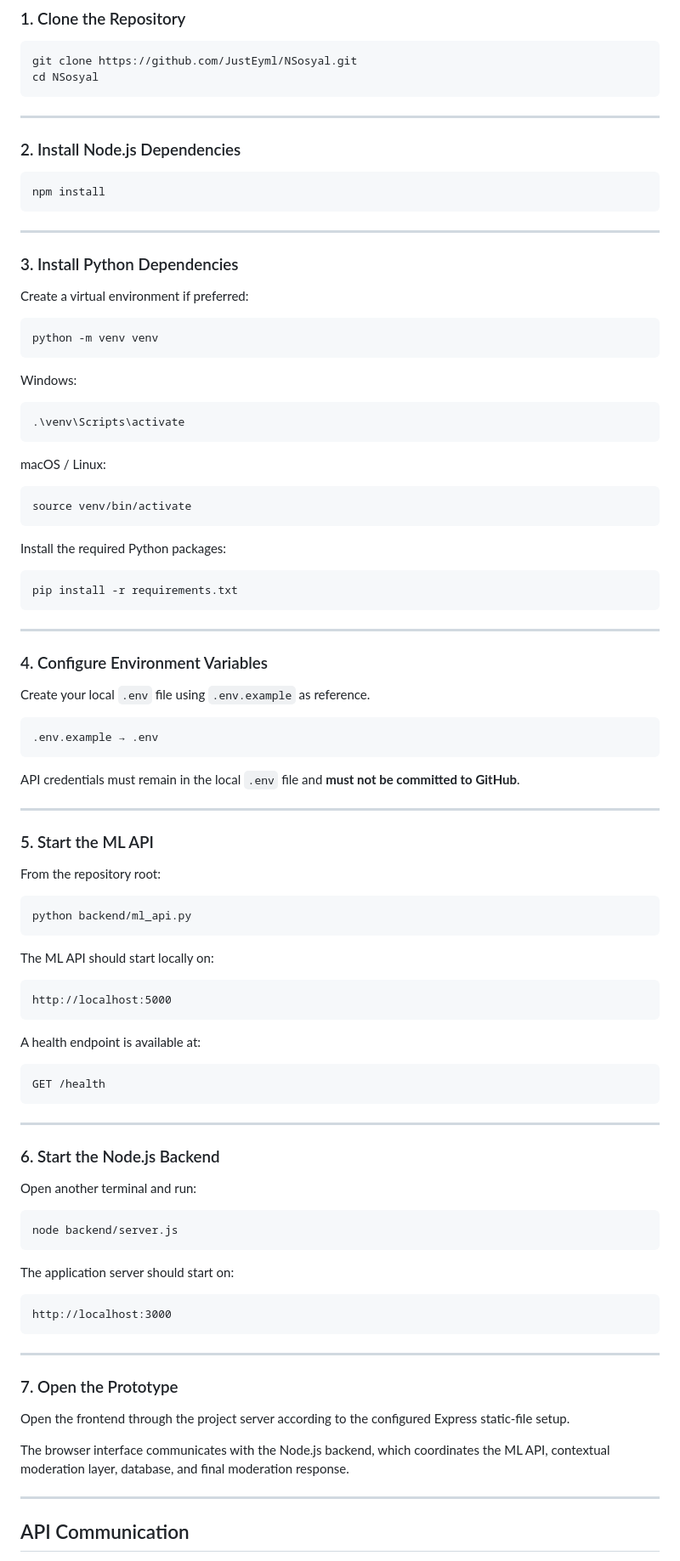
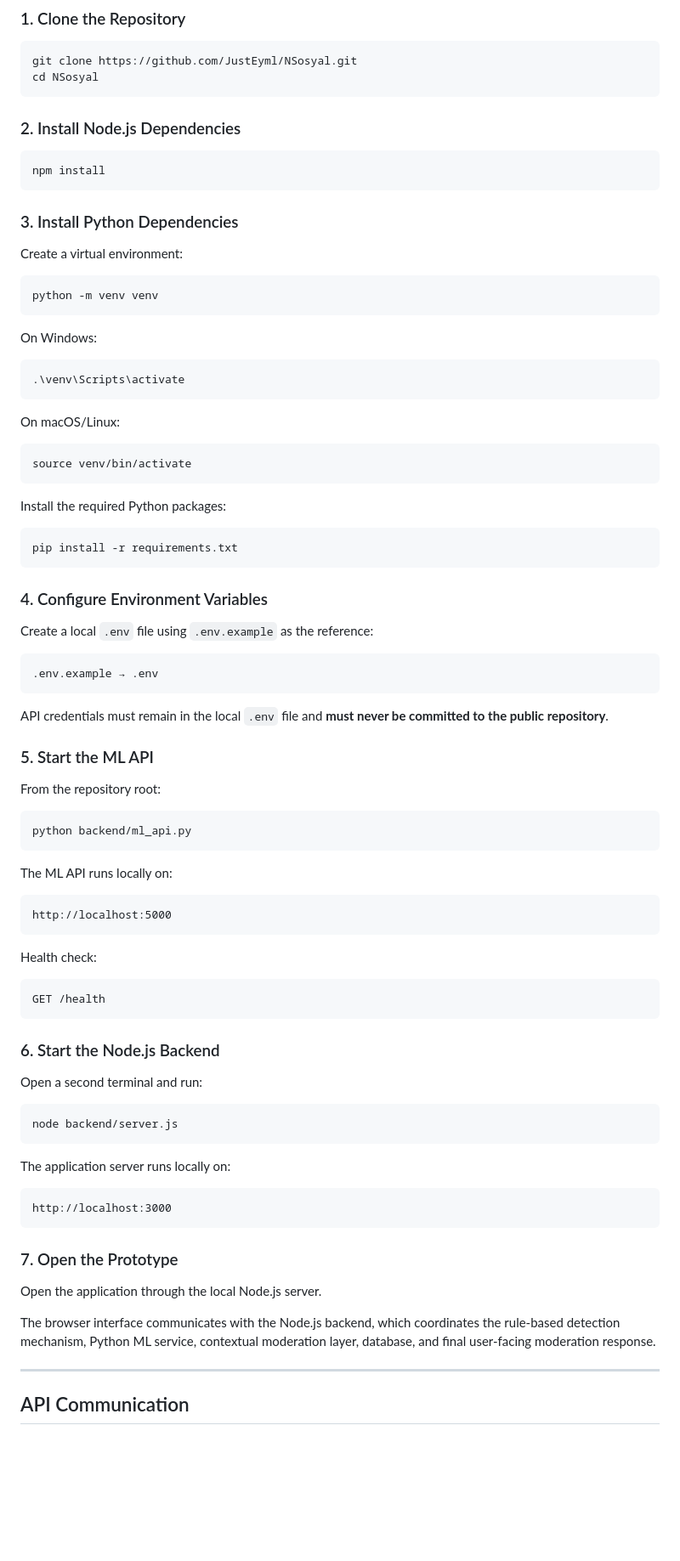
Before and after one commit to JustEyml/NSosyal, a Markdown page: README.md, the part around one of its changes. Shown at 85% size. GitHub-like rendering; blank space fills up the shorter version.

````diff
--- a/README.md
+++ b/README.md
@@ -394,31 +416,27 @@ git clone https://github.com/JustEyml/NSosyal.git
 cd NSosyal
 ```
 
----
-
 ### 2. Install Node.js Dependencies
 
 ```bash
 npm install
 ```
 
----
-
 ### 3. Install Python Dependencies
 
-Create a virtual environment if preferred:
+Create a virtual environment:
 
 ```bash
 python -m venv venv
 ```
 
-Windows:
+On Windows:
 
 ```bash
 .\venv\Scripts\activate
 ```
 
-macOS / Linux:
+On macOS/Linux:
 
 ```bash
 source venv/bin/activate
@@ -430,19 +448,15 @@ Install the required Python packages:
 pip install -r requirements.txt
 ```
 
----
-
 ### 4. Configure Environment Variables
 
-Create your local `.env` file using `.env.example` as reference.
+Create a local `.env` file using `.env.example` as the reference:
 
 ```text
 .env.example → .env
 ```
 
-API credentials must remain in the local `.env` file and **must not be committed to GitHub**.
-
----
+API credentials must remain in the local `.env` file and **must never be committed to the public repository**.
 
 ### 5. Start the ML API
 
@@ -452,41 +466,37 @@ From the repository root:
 python backend/ml_api.py
 ```
 
-The ML API should start locally on:
+The ML API runs locally on:
 
 ```text
 http://localhost:5000
 ```
 
-A health endpoint is available at:
+Health check:
 
 ```text
 GET /health
 ```
 
----
-
 ### 6. Start the Node.js Backend
 
-Open another terminal and run:
+Open a second terminal and run:
 
 ```bash
 node backend/server.js
 ```
 
-The application server should start on:
+The application server runs locally on:
 
 ```text
 http://localhost:3000
 ```
 
----
-
 ### 7. Open the Prototype
 
-Open the frontend through the project server according to the configured Express static-file setup.
+Open the application through the local Node.js server.
 
-The browser interface communicates with the Node.js backend, which coordinates the ML API, contextual moderation layer, database, and final moderation response.
+The browser interface communicates with the Node.js backend, which coordinates the rule-based detection mechanism, Python ML service, contextual moderation layer, database, and final user-facing moderation response.
 
 ---
 
````
Also changed, not shown: other parts of README.md (+73 -57 lines).
